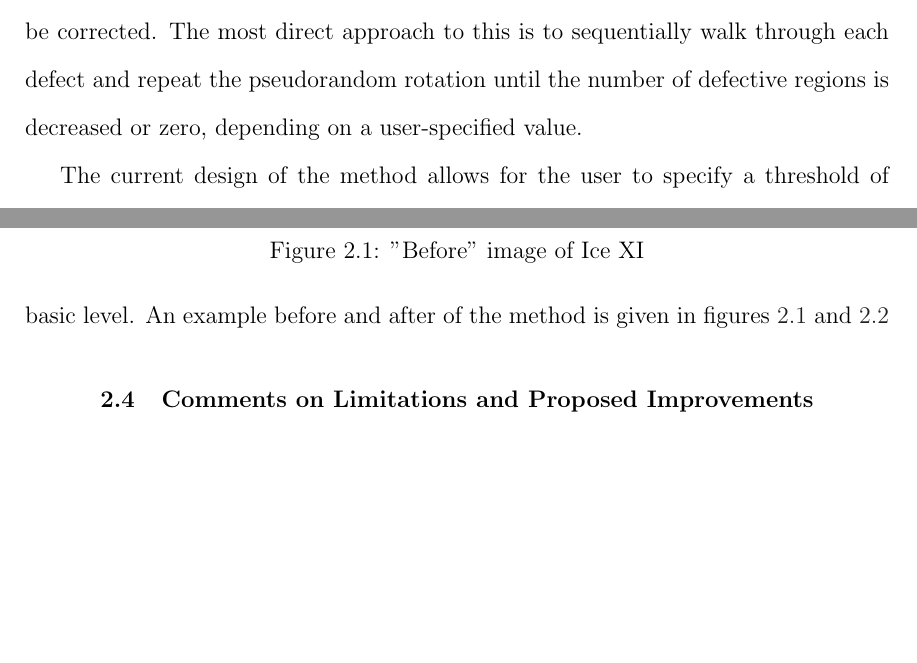
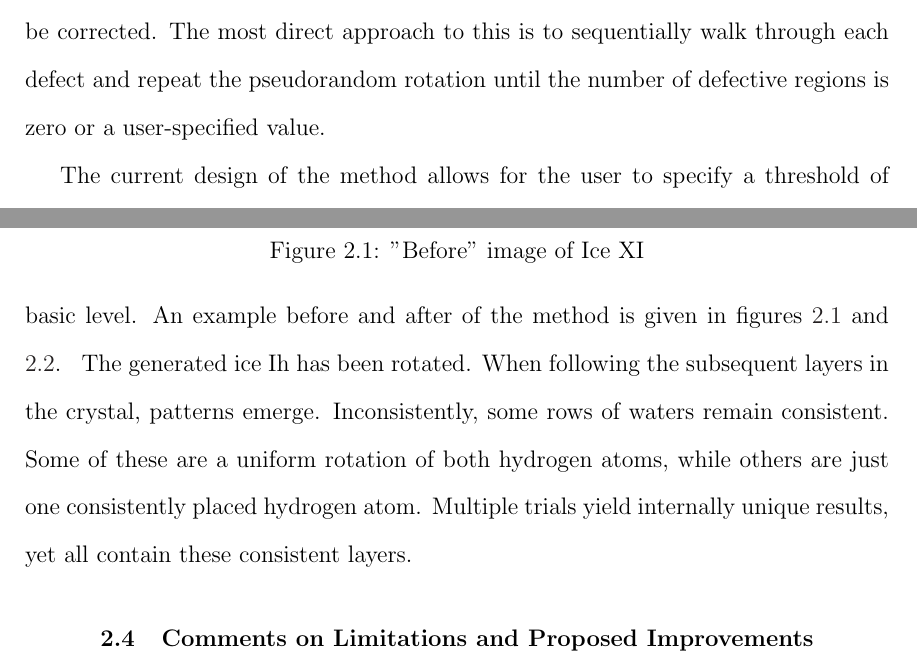
Before and after one commit to IAmGentrySmith/Masters-Thesis, a LaTeX thesis (main.tex, which reads Ch-IceXI/IceXI.tex): two parts of pages 27 and 28 of 62, joined at a grey line, cut so that both start at the same text, the shorter picture padded with empty space. Compiled offline with pdfLaTeX.

Commit message:
Rough completion of IceIh minus LitReview

```diff
--- a/Ch-IceXI/IceXI.tex
+++ b/Ch-IceXI/IceXI.tex
@@ -147,21 +147,19 @@ From that data, the detection of a valid hydrogen bond is as simple as checking
 \subsection{Correcting Hydrogen Bond Defects}
 
 Once the hydrogen bond defects have been discovered and marked, each needs to be corrected.
-The most direct approach to this is to sequentially walk through each defect and repeat the pseudorandom rotation until the number of defective regions is decreased or zero, depending on a user-specified value.
-
+The most direct approach to this is to sequentially walk through each defect and repeat the pseudorandom rotation until the number of defective regions is zero or a user-specified value.
 
 The current design of the method allows for the user to specify a threshold of defects as an average per molecule.
 For example, a threshold of 2.5 will allow a maximum of 3 defects on any given molecule and will continue to correct defects until the average number of defects per molecule is equal to or below 2.5.
 As of the current implementation, the method cannot reliably produce a crystal with a threshold below 2 as it will continue to search until the system runs out of available memory and crash without recording any new structure.
-% how does it search
+
 
 
 
 \section{Results of Method}
 
 When supplied with an input ice XI crystal, an output structure with rotated water molecule orientations strictly consistent with ice Ih describes a success at the most basic level.
-An example before and after of the method is given in figures \ref{fig:iceXI} and \ref{fig:iceIh}
-
+An example before and after of the method is given in figures \ref{fig:iceXI} and \ref{fig:iceIh}.
 \begin{figure}
 
 	\centering
@@ -185,6 +182,14 @@ An example before and after of the method is given in figures \ref{fig:iceXI} an
 	\label{fig:iceIh}
 
 \end{figure}
+% FIX BELOW
+The generated ice Ih has been rotated.
+% FIX ABOVE
+When following the subsequent layers in the crystal, patterns emerge.
+Inconsistently, some rows of waters remain consistent.
+Some of these are a uniform rotation of both hydrogen atoms, while others are just one consistently placed hydrogen atom.
+Multiple trials yield internally unique results, yet all contain these consistent layers.
+
 
 \section{Comments on Limitations and Proposed Improvements}
 
```
Also changed, not shown: main.pdf, Ch-IceXI/IceXI.tex (3 more changed lines), 1 other file.
